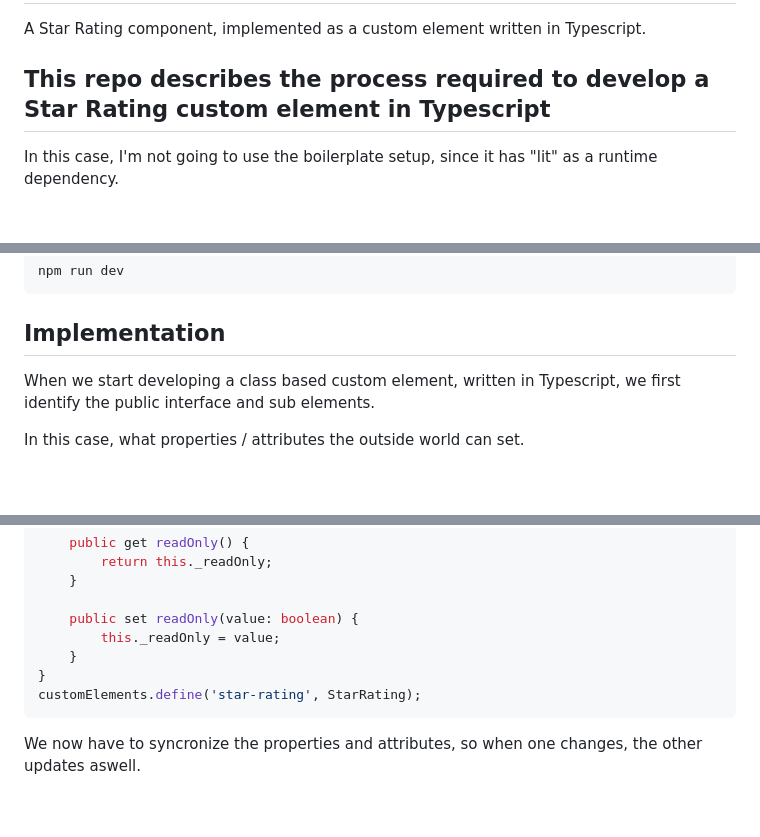
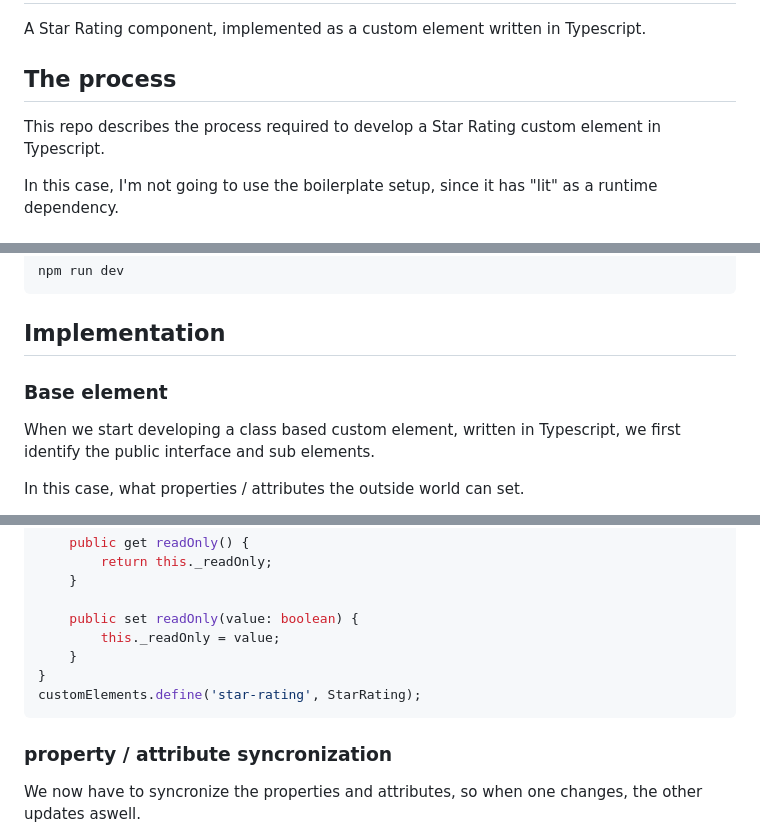
Before and after one commit to martinrossil/star-rating, a Markdown page: README.md, 3 parts joined by grey strips. GitHub-like rendering; blank space fills up the shorter version.

````diff
--- a/README.md
+++ b/README.md
@@ -1,7 +1,9 @@
 # star-rating
 A Star Rating component, implemented as a custom element written in Typescript.
 
-## This repo describes the process required to develop a Star Rating custom element in Typescript
+## The process
+This repo describes the process required to develop a Star Rating custom element in Typescript.
+
 In this case, I'm not going to use the boilerplate setup, since it has "lit" as a runtime dependency.
 
 ## Specification
@@ -57,6 +59,8 @@ npm run dev
 ```
 
 ## Implementation
+
+### Base element
 When we start developing a class based custom element, written in Typescript,
 we first identify the public interface and sub elements.
 
@@ -156,6 +160,7 @@ export default class StarRating extends HTMLElement implements IStarRating {
 customElements.define('star-rating', StarRating);
 ```
 
+### property / attribute syncronization
 We now have to syncronize the properties and attributes, so when one changes, the
 other updates aswell.
 
````
Also changed, not shown: other parts of README.md (+3 -0 lines).
